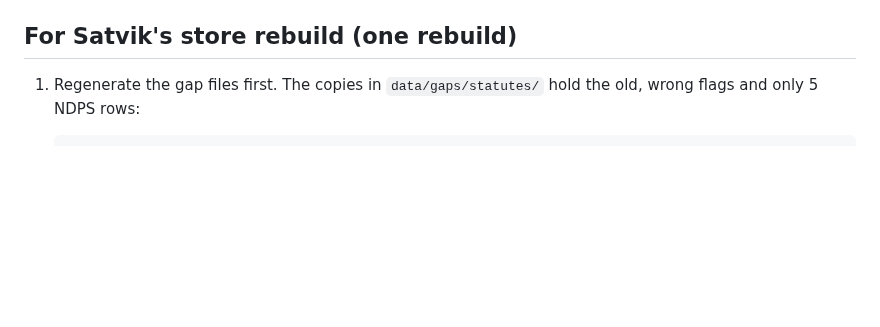
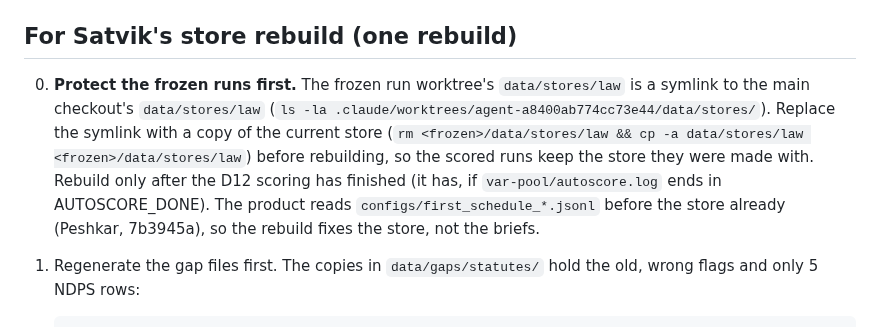
Before and after one commit to vishakkashyapk30/lma-group-project, a Markdown page: docs/handoff/first-schedule.md, the part around the change. GitHub-like rendering; blank space fills up the shorter version.

````diff
--- a/docs/handoff/first-schedule.md
+++ b/docs/handoff/first-schedule.md
@@ -98,6 +98,13 @@ independently of the parser.
 
 ## For Satvik's store rebuild (one rebuild)
 
+0. **Protect the frozen runs first.** The frozen run worktree's `data/stores/law` is a symlink to the main checkout's `data/stores/law`
+   (`ls -la .claude/worktrees/agent-a8400ab774cc73e44/data/stores/`). Replace the symlink with a copy of the current store
+   (`rm <frozen>/data/stores/law && cp -a data/stores/law <frozen>/data/stores/law`) before rebuilding, so the scored runs keep the
+   store they were made with. Rebuild only after the D12 scoring has finished (it has, if `var-pool/autoscore.log` ends in AUTOSCORE_DONE).
+   The product reads `configs/first_schedule_*.jsonl` before the store already (Peshkar, 7b3945a), so the rebuild fixes the store,
+   not the briefs.
+
 1. Regenerate the gap files first. The copies in `data/gaps/statutes/` hold the old, wrong flags and only 5 NDPS rows:
 
    ```
````
Also changed, not shown: docs/handoff/team-todo-2026-11-02.md (+22 -2 lines), docs/status/satvik.md (+4 -1 lines).
